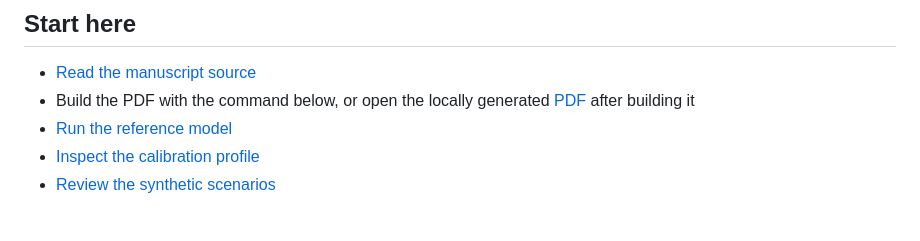
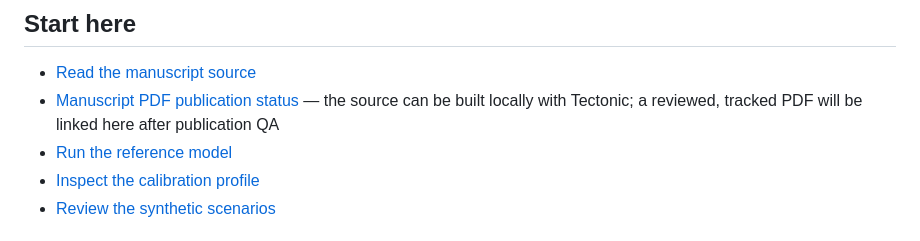
Before and after one commit to jmsbooth/cyber-risk-posture-model, a Markdown page: README.md, the part around the change. GitHub-like rendering.

Commit message:
docs: avoid untracked manuscript PDF link until publication QA

```diff
--- a/README.md
+++ b/README.md
@@ -12,8 +12,7 @@ validation checks.
 ## Start here
 
 - [Read the manuscript source](paper/CRM_revised.tex)
-- Build the PDF with the command below, or open the locally generated
-  [PDF](paper/build/CRM_revised.pdf) after building it
+- [Manuscript PDF publication status](https://github.com/jmsbooth/cyber-risk-posture-model/issues/5) — the source can be built locally with Tectonic; a reviewed, tracked PDF will be linked here after publication QA
 - [Run the reference model](models/crm_reference.py)
 - [Inspect the calibration profile](config/calibration_baseline.json)
 - [Review the synthetic scenarios](data/examples/scenarios.csv)
```
